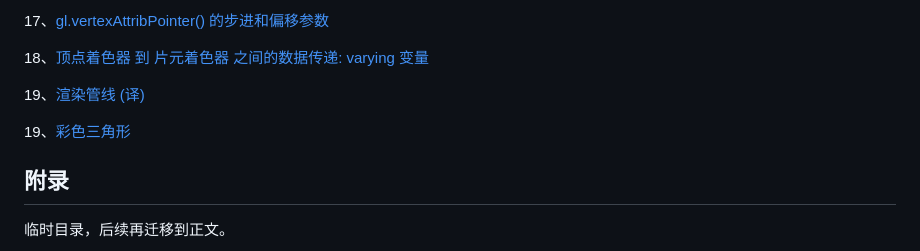
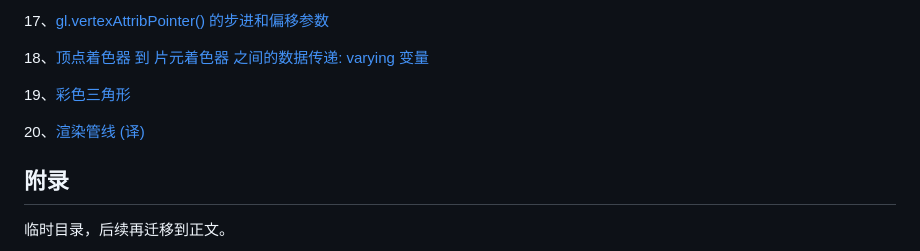
Before and after one commit to zqiangxu/webgl, a Markdown page: README.md, the part around the change. Drawn GitHub-style.

```diff
--- a/README.md
+++ b/README.md
@@ -55,9 +55,10 @@ WebGL 学习，偏向0基础，本书大部分知识来源于 《WebGL 编程指
 
 18、[顶点着色器 到 片元着色器 之间的数据传递: varying 变量](./book/lesson18/)
 
-19、[渲染管线 (译)](./book/lesson19/)
+19、[彩色三角形](./book/lesson20/)
 
-19、[彩色三角形](./book/lesson20/)
+20、[渲染管线 (译)](./book/lesson19/)
+
 
 ## 附录
 
```
Also changed, not shown: book/lesson19/README.md (+8 -4 lines), book/lesson20/README.md (added, +7 -0 lines), assets/book/lesson20/triangles.png (added).
